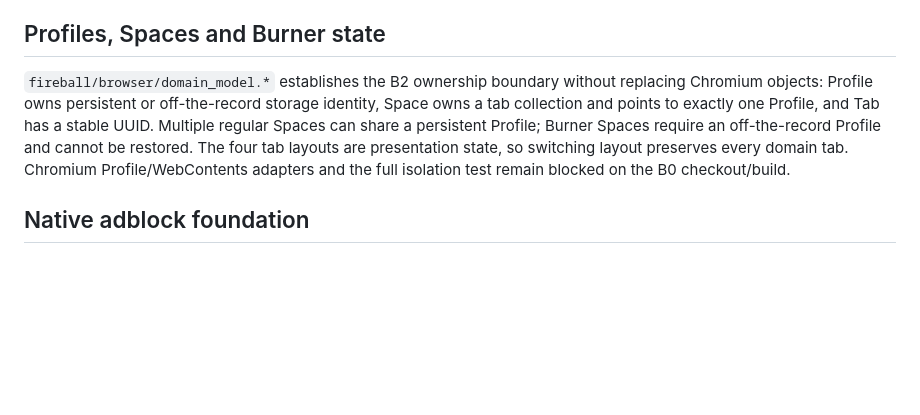
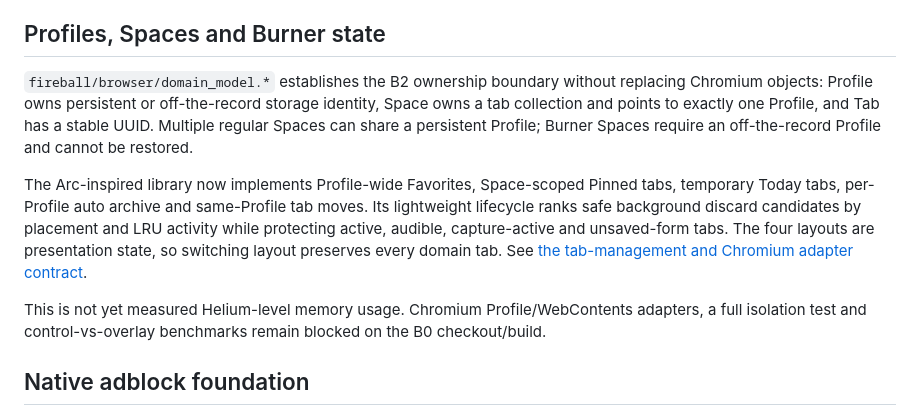
Before and after one commit to LamPPKK/fireball-blink, a Markdown page: README.md, the part around the change. Drawn GitHub-style; blank space fills up the shorter version.

Commit message:
feat(blink): add Arc-style tab lifecycle

```diff
--- a/README.md
+++ b/README.md
@@ -66,7 +66,23 @@ Compiler optimization ideas from Thorium stay in a separate benchmark lane. Gene
 
 ## Profiles, Spaces and Burner state
 
-`fireball/browser/domain_model.*` establishes the B2 ownership boundary without replacing Chromium objects: Profile owns persistent or off-the-record storage identity, Space owns a tab collection and points to exactly one Profile, and Tab has a stable UUID. Multiple regular Spaces can share a persistent Profile; Burner Spaces require an off-the-record Profile and cannot be restored. The four tab layouts are presentation state, so switching layout preserves every domain tab. Chromium Profile/WebContents adapters and the full isolation test remain blocked on the B0 checkout/build.
+`fireball/browser/domain_model.*` establishes the B2 ownership boundary without
+replacing Chromium objects: Profile owns persistent or off-the-record storage
+identity, Space owns a tab collection and points to exactly one Profile, and
+Tab has a stable UUID. Multiple regular Spaces can share a persistent Profile;
+Burner Spaces require an off-the-record Profile and cannot be restored.
+
+The Arc-inspired library now implements Profile-wide Favorites, Space-scoped
+Pinned tabs, temporary Today tabs, per-Profile auto archive and same-Profile tab
+moves. Its lightweight lifecycle ranks safe background discard candidates by
+placement and LRU activity while protecting active, audible, capture-active and
+unsaved-form tabs. The four layouts are presentation state, so switching layout
+preserves every domain tab. See [the tab-management and Chromium adapter
+contract](docs/TAB_MANAGEMENT.md).
+
+This is not yet measured Helium-level memory usage. Chromium
+Profile/WebContents adapters, a full isolation test and control-vs-overlay
+benchmarks remain blocked on the B0 checkout/build.
 
 ## Native adblock foundation
 
```
Also changed, not shown: docs/MACOS_PREVIEW.md (+12 -4 lines), docs/TAB_MANAGEMENT.md (added, +81 -0 lines), fireball/browser/README.md (+18 -1 lines), docs/assets/fireball-blink-macos-classic.png, docs/assets/fireball-blink-macos-floating.png, docs/assets/fireball-blink-macos-grid.png, docs/assets/fireball-blink-macos-vertical.png, 5 other files.
